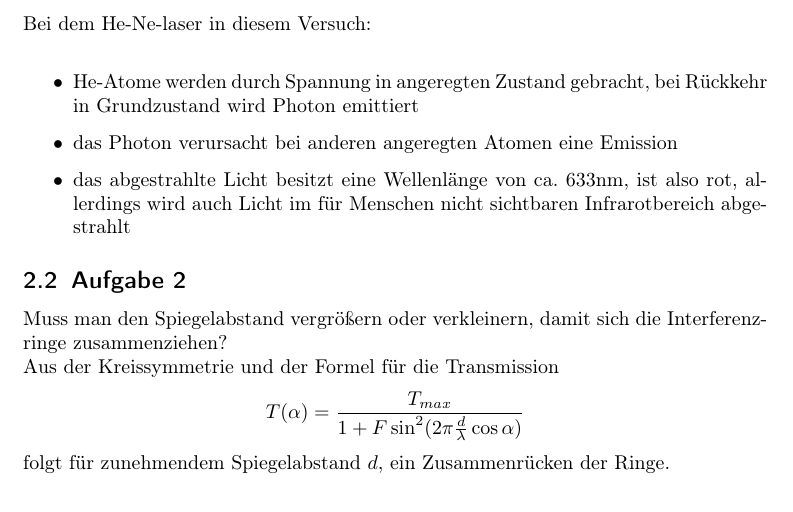
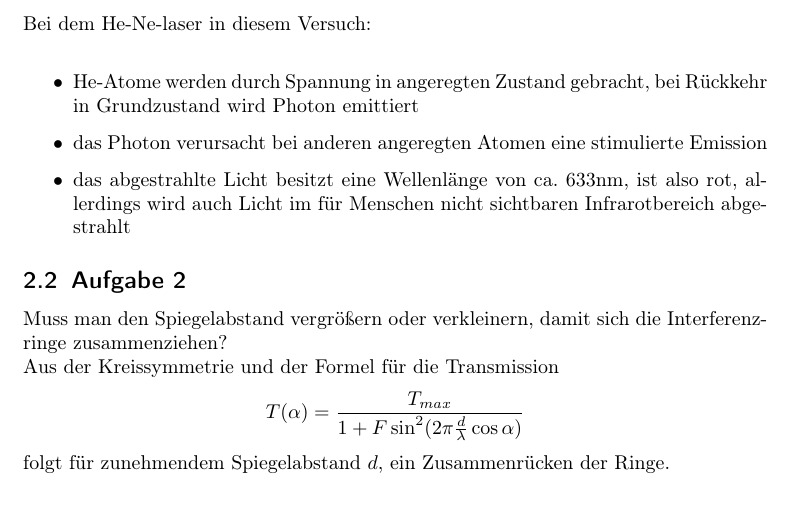
Before and after one commit to gnrraphi/PraktikumB, a LaTeX document (fp.tex): part of page 4 of 7, cut so that both start at the same text. Compiled offline with pdfLaTeX.

Commit message:
kleine änderung

```diff
--- a/fp.tex
+++ b/fp.tex
@@ -76,7 +76,7 @@
 	Bei dem He-Ne-laser in diesem Versuch:\\
 	\begin{itemize}
 		\item He-Atome werden durch Spannung in angeregten Zustand gebracht, bei Rückkehr in Grundzustand wird Photon emittiert
-		\item das Photon verursacht bei anderen angeregten Atomen eine Emission
+		\item das Photon verursacht bei anderen angeregten Atomen eine stimulierte Emission
 		\item das abgestrahlte Licht besitzt eine Wellenlänge von ca. 633nm, ist also rot, allerdings wird auch Licht im für Menschen nicht sichtbaren Infrarotbereich abgestrahlt
 	\end{itemize}
 	\subsection{Aufgabe 2}
```
